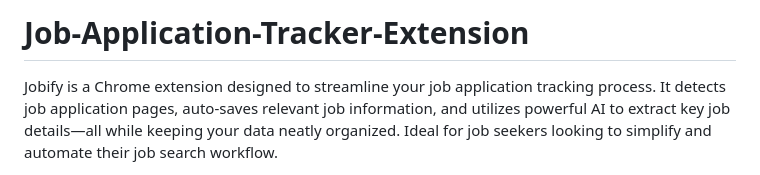
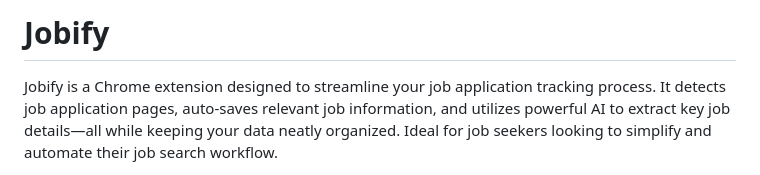
Before and after one commit to Blank9999/Job-Application-Tracker-Extension, a Markdown page: README.md, the part around the change. GitHub-like rendering.

```diff
--- a/README.md
+++ b/README.md
@@ -1,4 +1,4 @@
-# Job-Application-Tracker-Extension
+# Jobify
 
 Jobify is a Chrome extension designed to streamline your job application tracking process. It detects job application pages, auto-saves relevant job information, and utilizes powerful AI to extract key job details—all while keeping your data neatly organized. Ideal for job seekers looking to simplify and automate their job search workflow.
 
```
